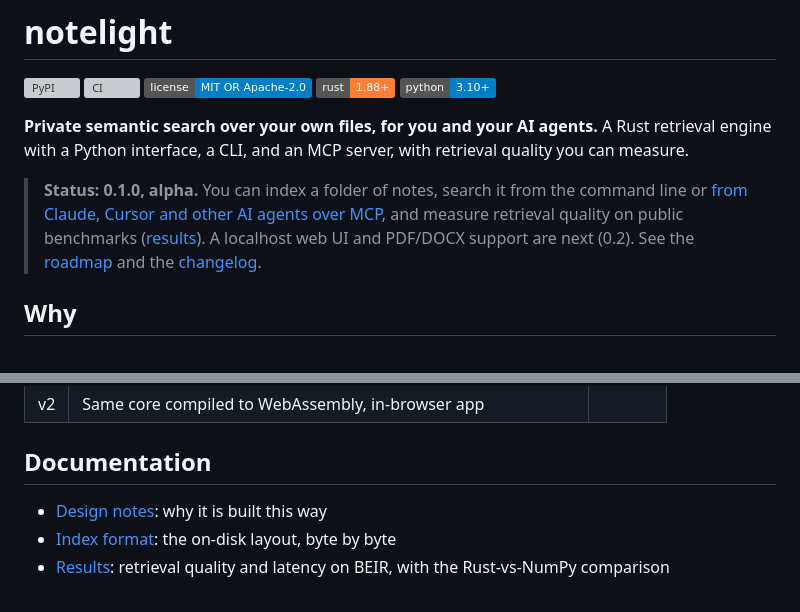
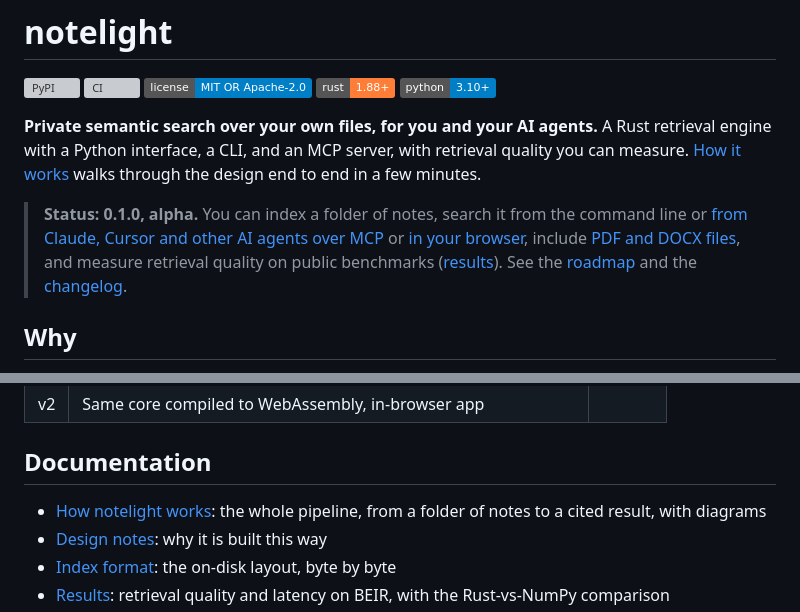
Before and after one commit to searope/notelight, a Markdown page: README.md, 2 parts joined by grey strips. GitHub-like rendering; badges without logos; grey boxes are pictures that could not be loaded.

```diff
--- a/README.md
+++ b/README.md
@@ -9,12 +9,14 @@
 **Private semantic search over your own files, for you and your AI agents.**
 A Rust retrieval engine with a Python interface, a CLI, and an MCP server, with
 retrieval quality you can measure.
+[How it works](https://github.com/searope/notelight/blob/main/docs/how-it-works.md) walks through the design end to end in a few minutes.
 
 > **Status: 0.1.0, alpha.** You can index a folder of notes, search it
 > from the command line or [from Claude, Cursor and other AI agents over
-> MCP](#use-with-claude--cursor), and measure retrieval quality on public
-> benchmarks ([results](#retrieval-quality)). A localhost web UI and PDF/DOCX
-> support are next (0.2). See the [roadmap](#roadmap) and the
+> MCP](#use-with-claude--cursor) or [in your browser](#web-ui), include
+> [PDF and DOCX files](#pdf-and-docx), and measure retrieval quality on
+> public benchmarks ([results](#retrieval-quality)). See the
+> [roadmap](#roadmap) and the
 > [changelog](https://github.com/searope/notelight/blob/main/CHANGELOG.md).
 
 ## Why
@@ -339,6 +341,7 @@ After changing Rust code, rebuild with `maturin develop --release`.
 
 ## Documentation
 
+- [How notelight works](https://github.com/searope/notelight/blob/main/docs/how-it-works.md): the whole pipeline, from a folder of notes to a cited result, with diagrams
 - [Design notes](https://github.com/searope/notelight/blob/main/docs/design-notes.md): why it is built this way
 - [Index format](https://github.com/searope/notelight/blob/main/docs/index-format.md): the on-disk layout, byte by byte
 - [Results](https://github.com/searope/notelight/blob/main/docs/results.md): retrieval quality and latency on BEIR, with the
```
Also changed, not shown: docs/how-it-works.md (added, +380 -0 lines).
